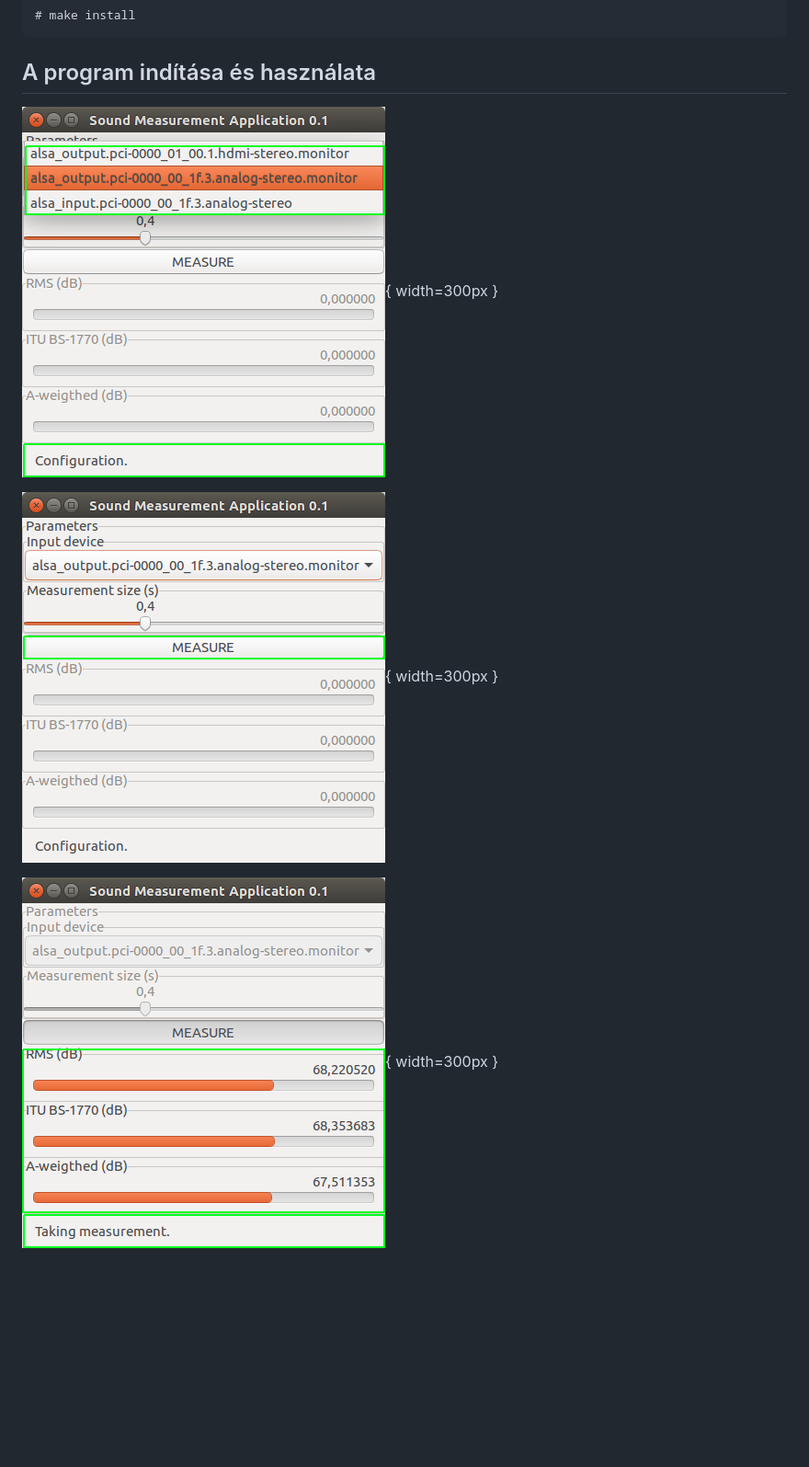
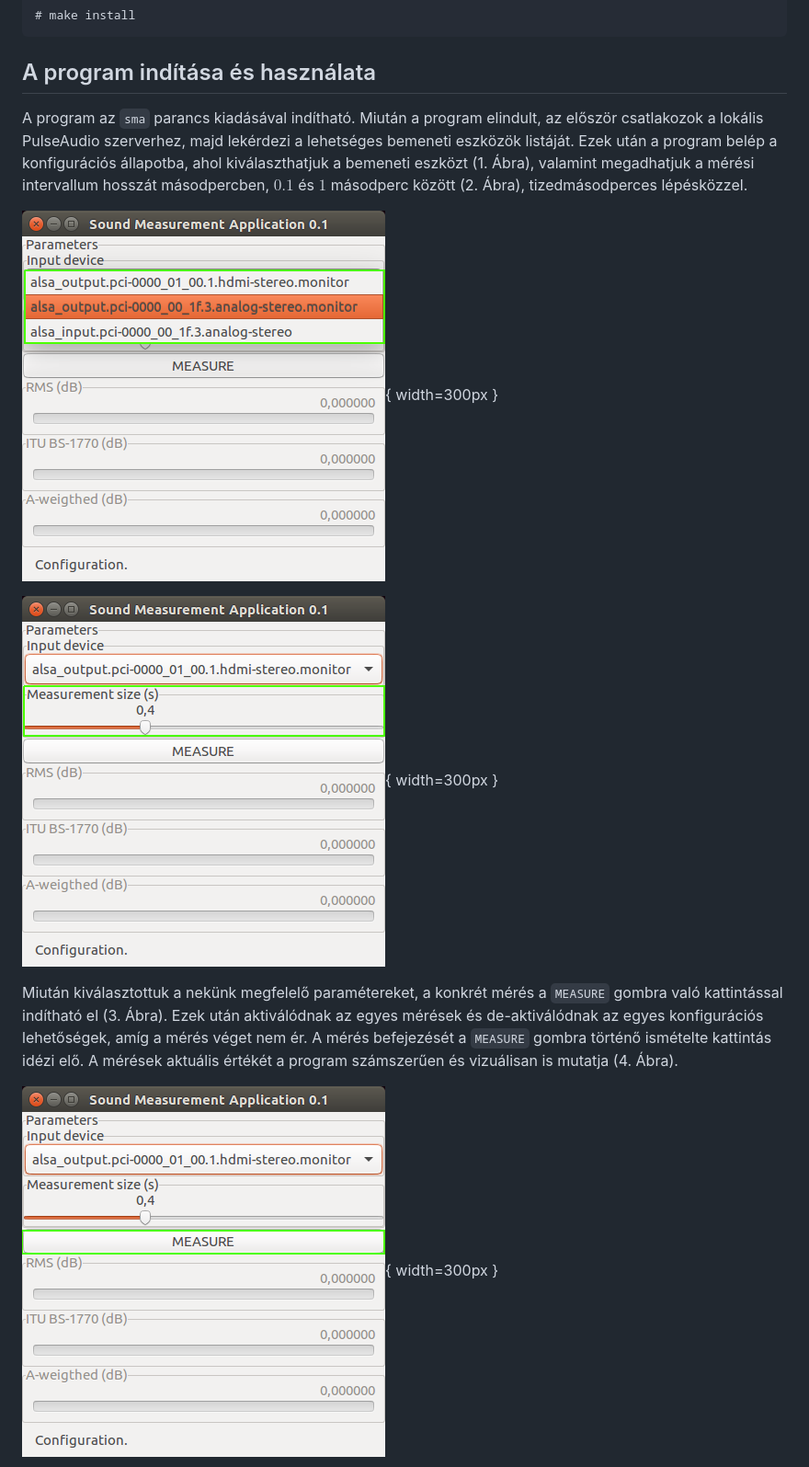
Before and after one commit to zleho/sma, a Markdown page: doc/doc.md, the part around the change printed below. Shown: that part at 92% size. Rendered like a GitHub page; pictures changed too: doc/input.png, doc/meas.png, doc/measbutton.png; blank space fills up the shorter version.

```diff
--- a/doc/doc.md
+++ b/doc/doc.md
@@ -108,11 +108,21 @@ Könyvtártól függően emelt privilégiumra lehet szükség a parancs kiadás
 
 ## A program indítása és használata
 
+A program az `sma` parancs kiadásával indítható. Miután a program elindult, az először csatlakozok a lokális
+PulseAudio szerverhez, majd lekérdezi a lehetséges bemeneti eszközök listáját. Ezek után a program belép a konfigurációs
+állapotba, ahol kiválaszthatjuk a bemeneti eszközt (1. Ábra), valamint megadhatjuk a mérési intervallum hosszát másodpercben,
+$0.1$ és $1$ másodperc között (2. Ábra), tizedmásodperces lépésközzel.
+
 ![Bemeneti eszköz kiválasztása](input.png){ width=300px }
 
 ![Mérés méretének kiválasztása](meassize.png){ width=300px }
 
-![Mérés indítása](meas.png){ width=300px }
+Miután kiválasztottuk a nekünk megfelelő paramétereket, a konkrét mérés a `MEASURE` gombra való kattintással indítható el (3. Ábra).
+Ezek után aktiválódnak az egyes mérések és de-aktiválódnak az egyes konfigurációs lehetőségek, amíg a mérés véget nem ér.
+A mérés befejezését a `MEASURE` gombra történő ismételte kattintás idézi elő. A mérések aktuális értékét a program számszerűen és
+vizuálisan is mutatja (4. Ábra).
+
+![Mérés indítása](measbutton.png){ width=300px }
 
 ![Mérés](meas.png){ width=300px }
 
```
Also changed, not shown: other parts of doc/doc.md (+15 -0 lines), 1 other file.
